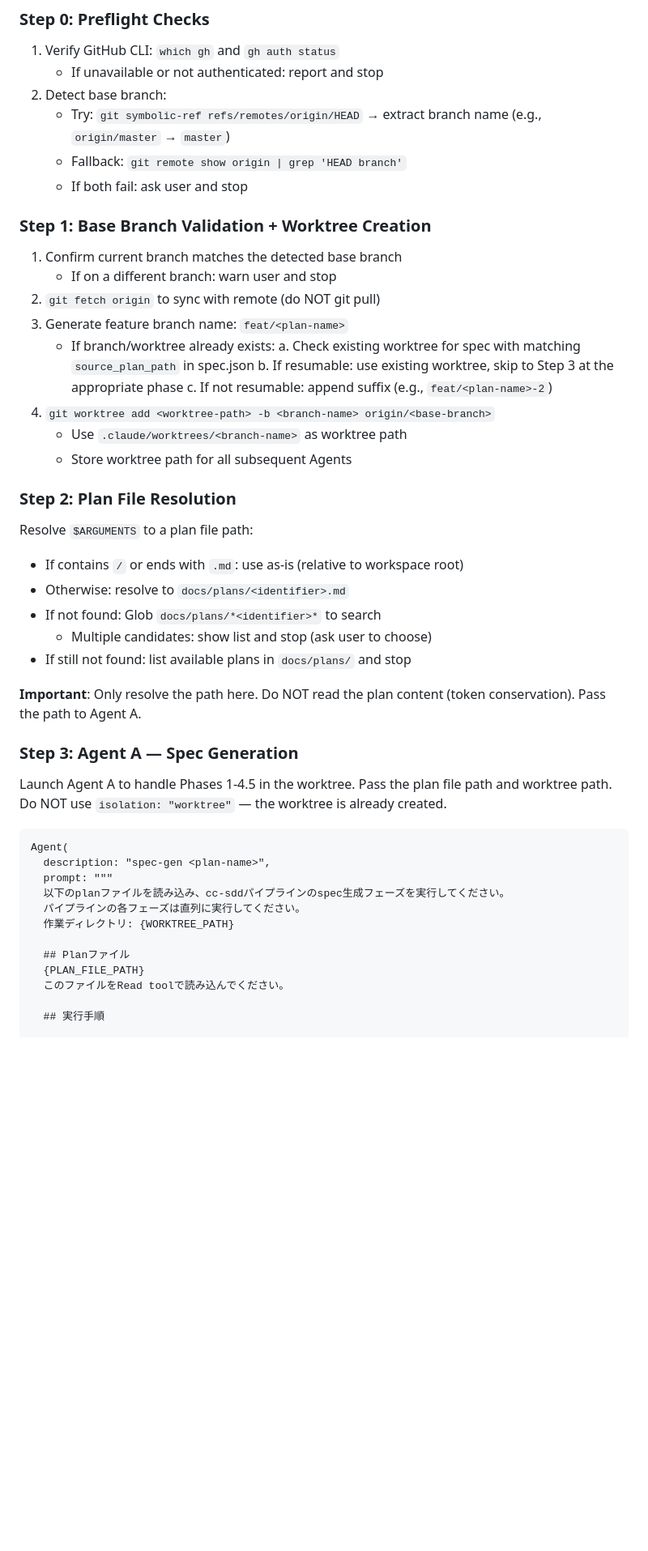
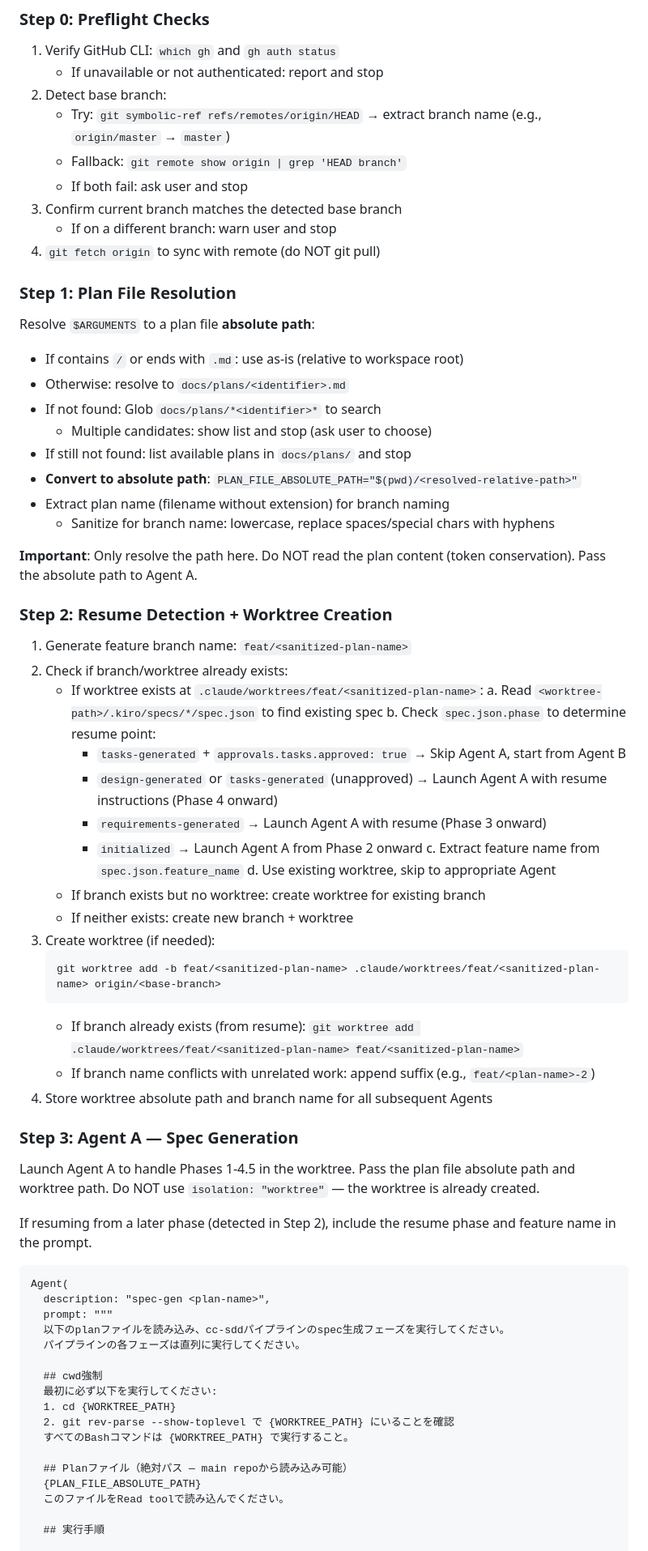
Before and after one commit to karin0624/mad-efficiency-factory, a Markdown page: .claude/commands/implement.md, the part around one of its changes. Shown at 81% size. Drawn GitHub-style; blank space fills up the shorter version.

Commit message:
chore: fix implement command

````diff
--- a/.claude/commands/implement.md
+++ b/.claude/commands/implement.md
@@ -30,35 +30,52 @@ Execute the full cc-sdd pipeline for plan **$ARGUMENTS** in an isolated worktree
    - Try: `git symbolic-ref refs/remotes/origin/HEAD` → extract branch name (e.g., `origin/master` → `master`)
    - Fallback: `git remote show origin | grep 'HEAD branch'`
    - If both fail: ask user and stop
+3. Confirm current branch matches the detected base branch
+   - If on a different branch: warn user and stop
+4. `git fetch origin` to sync with remote (do NOT git pull)
 
-### Step 1: Base Branch Validation + Worktree Creation
+### Step 1: Plan File Resolution
 
-1. Confirm current branch matches the detected base branch
-   - If on a different branch: warn user and stop
-2. `git fetch origin` to sync with remote (do NOT git pull)
-3. Generate feature branch name: `feat/<plan-name>`
-   - If branch/worktree already exists:
-     a. Check existing worktree for spec with matching `source_plan_path` in spec.json
-     b. If resumable: use existing worktree, skip to Step 3 at the appropriate phase
-     c. If not resumable: append suffix (e.g., `feat/<plan-name>-2`)
-4. `git worktree add <worktree-path> -b <branch-name> origin/<base-branch>`
-   - Use `.claude/worktrees/<branch-name>` as worktree path
-   - Store worktree path for all subsequent Agents
-
-### Step 2: Plan File Resolution
-
-Resolve `$ARGUMENTS` to a plan file path:
+Resolve `$ARGUMENTS` to a plan file **absolute path**:
 - If contains `/` or ends with `.md`: use as-is (relative to workspace root)
 - Otherwise: resolve to `docs/plans/<identifier>.md`
 - If not found: Glob `docs/plans/*<identifier>*` to search
   - Multiple candidates: show list and stop (ask user to choose)
 - If still not found: list available plans in `docs/plans/` and stop
+- **Convert to absolute path**: `PLAN_FILE_ABSOLUTE_PATH="$(pwd)/<resolved-relative-path>"`
+- Extract plan name (filename without extension) for branch naming
+  - Sanitize for branch name: lowercase, replace spaces/special chars with hyphens
 
-**Important**: Only resolve the path here. Do NOT read the plan content (token conservation). Pass the path to Agent A.
+**Important**: Only resolve the path here. Do NOT read the plan content (token conservation). Pass the absolute path to Agent A.
+
+### Step 2: Resume Detection + Worktree Creation
+
+1. Generate feature branch name: `feat/<sanitized-plan-name>`
+2. Check if branch/worktree already exists:
+   - If worktree exists at `.claude/worktrees/feat/<sanitized-plan-name>`:
+     a. Read `<worktree-path>/.kiro/specs/*/spec.json` to find existing spec
+     b. Check `spec.json.phase` to determine resume point:
+        - `tasks-generated` + `approvals.tasks.approved: true` → Skip Agent A, start from Agent B
+        - `design-generated` or `tasks-generated` (unapproved) → Launch Agent A with resume instructions (Phase 4 onward)
+        - `requirements-generated` → Launch Agent A with resume (Phase 3 onward)
+        - `initialized` → Launch Agent A from Phase 2 onward
+     c. Extract feature name from `spec.json.feature_name`
+     d. Use existing worktree, skip to appropriate Agent
+   - If branch exists but no worktree: create worktree for existing branch
+   - If neither exists: create new branch + worktree
+3. Create worktree (if needed):
+   ```
+   git worktree add -b feat/<sanitized-plan-name> .claude/worktrees/feat/<sanitized-plan-name> origin/<base-branch>
+   ```
+   - If branch already exists (from resume): `git worktree add .claude/worktrees/feat/<sanitized-plan-name> feat/<sanitized-plan-name>`
+   - If branch name conflicts with unrelated work: append suffix (e.g., `feat/<plan-name>-2`)
+4. Store worktree absolute path and branch name for all subsequent Agents
 
 ### Step 3: Agent A — Spec Generation
 
-Launch Agent A to handle Phases 1-4.5 in the worktree. Pass the plan file path and worktree path. Do NOT use `isolation: "worktree"` — the worktree is already created.
+Launch Agent A to handle Phases 1-4.5 in the worktree. Pass the plan file absolute path and worktree path. Do NOT use `isolation: "worktree"` — the worktree is already created.
+
+If resuming from a later phase (detected in Step 2), include the resume phase and feature name in the prompt.
 
 ```
 Agent(
@@ -66,10 +83,15 @@ Agent(
   prompt: """
   以下のplanファイルを読み込み、cc-sddパイプラインのspec生成フェーズを実行してください。
   パイプラインの各フェーズは直列に実行してください。
-  作業ディレクトリ: {WORKTREE_PATH}
 
-  ## Planファイル
-  {PLAN_FILE_PATH}
+  ## cwd強制
+  最初に必ず以下を実行してください:
+  1. cd {WORKTREE_PATH}
+  2. git rev-parse --show-toplevel で {WORKTREE_PATH} にいることを確認
+  すべてのBashコマンドは {WORKTREE_PATH} で実行すること。
+
+  ## Planファイル（絶対パス — main repoから読み込み可能）
+  {PLAN_FILE_ABSOLUTE_PATH}
   このファイルをRead toolで読み込んでください。
 
   ## 実行手順
````
Also changed, not shown: other parts of .claude/commands/implement.md (+30 -31 lines).
